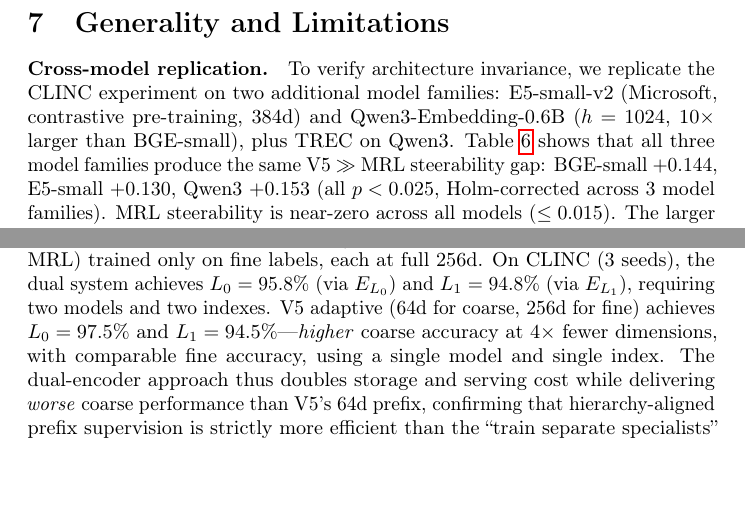
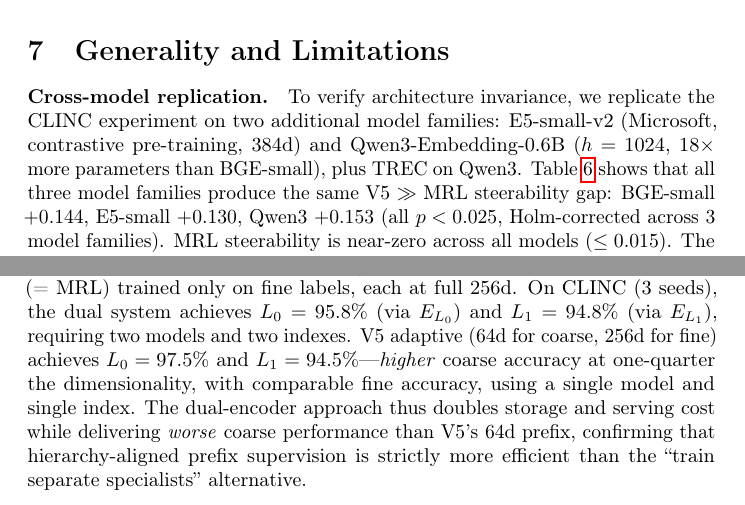
Before and after one commit to dl1683/ai-moonshots, a LaTeX paper (moonshot-fractal-embeddings/paper/fractal_embeddings.tex): two parts of pages 13 and 15 of 25, joined at a grey line, cut so that both start at the same text. Compiled offline with pdfLaTeX; a LaTeX package or settings file that is missing is left out.

Commit message:
Proofread fixes: clarify model size, fix awkward phrasing
- Qwen3 "10x larger" -> "18x more parameters" (was ambiguous)
- "4x fewer dimensions" -> "one-quarter the dimensionality"
- "behavioral" -> "operational" (more precise)

Co-Authored-By: Claude Opus 4.6 <noreply@anthropic.com>

```diff
--- a/moonshot-fractal-embeddings/paper/fractal_embeddings.tex
+++ b/moonshot-fractal-embeddings/paper/fractal_embeddings.tex
@@ -459,7 +459,7 @@ Figure~\ref{fig:entropy_alloc} in the appendix visualizes both relationships sid
 %=======================================================================
 
 \paragraph{Cross-model replication.}
-To verify architecture invariance, we replicate the CLINC experiment on two additional model families: E5-small-v2~(Microsoft, contrastive pre-training, 384d) and Qwen3-Embedding-0.6B ($h = 1024$, 10$\times$ larger than BGE-small), plus TREC on Qwen3.
+To verify architecture invariance, we replicate the CLINC experiment on two additional model families: E5-small-v2~(Microsoft, contrastive pre-training, 384d) and Qwen3-Embedding-0.6B ($h = 1024$, $18\times$ more parameters than BGE-small), plus TREC on Qwen3.
 Table~\ref{tab:crossmodel} shows that all three model families produce the same V5 $\gg$ MRL steerability gap:
 BGE-small $+0.144$, E5-small $+0.130$, Qwen3 $+0.153$ (all $p < 0.025$, Holm-corrected across 3 model families).
 MRL steerability is near-zero across all models ($\leq 0.015$).
@@ -530,7 +530,7 @@ The dimensionality savings translate directly to wall-clock speedups: on FAISS H
 \paragraph{Dual-encoder baseline.}
 An alternative to V5's single-model steerability is to train \emph{two} dedicated encoders: $E_{L_0}$ trained only on coarse labels and $E_{L_1}$ (= MRL) trained only on fine labels, each at full 256d.
 On CLINC (3~seeds), the dual system achieves $L_0 = 95.8\%$ (via $E_{L_0}$) and $L_1 = 94.8\%$ (via $E_{L_1}$), requiring two models and two indexes.
-V5 adaptive (64d for coarse, 256d for fine) achieves $L_0 = 97.5\%$ and $L_1 = 94.5\%$---\emph{higher} coarse accuracy at $4\times$ fewer dimensions, with comparable fine accuracy, using a single model and single index.
+V5 adaptive (64d for coarse, 256d for fine) achieves $L_0 = 97.5\%$ and $L_1 = 94.5\%$---\emph{higher} coarse accuracy at one-quarter the dimensionality, with comparable fine accuracy, using a single model and single index.
 The dual-encoder approach thus doubles storage and serving cost while delivering \emph{worse} coarse performance than V5's 64d prefix, confirming that hierarchy-aligned prefix supervision is strictly more efficient than the ``train separate specialists'' alternative.
 
 \paragraph{Three-level hierarchy extension.}
```
Also changed, not shown: moonshot-fractal-embeddings/paper/fractal_embeddings.tex (2 more changed lines).
